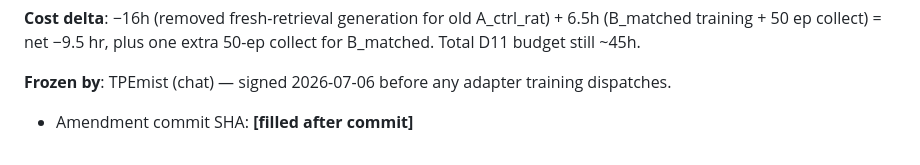
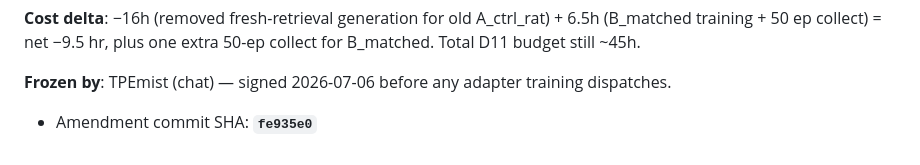
Before and after one commit to TPEmist/AionGenos, a Markdown page: docs/d11_preregistration.md, the part around the change. Rendered like a GitHub page.

Commit message:
docs(paper): fill amendment 1 commit SHA

```diff
--- a/docs/d11_preregistration.md
+++ b/docs/d11_preregistration.md
@@ -271,4 +271,4 @@ plus one extra 50-ep collect for B_matched. Total D11 budget still
 
 **Frozen by**: TPEmist (chat) — signed 2026-07-06 before any adapter
 training dispatches.
-- Amendment commit SHA: **[filled after commit]**
+- Amendment commit SHA: **`fe935e0`**
```
